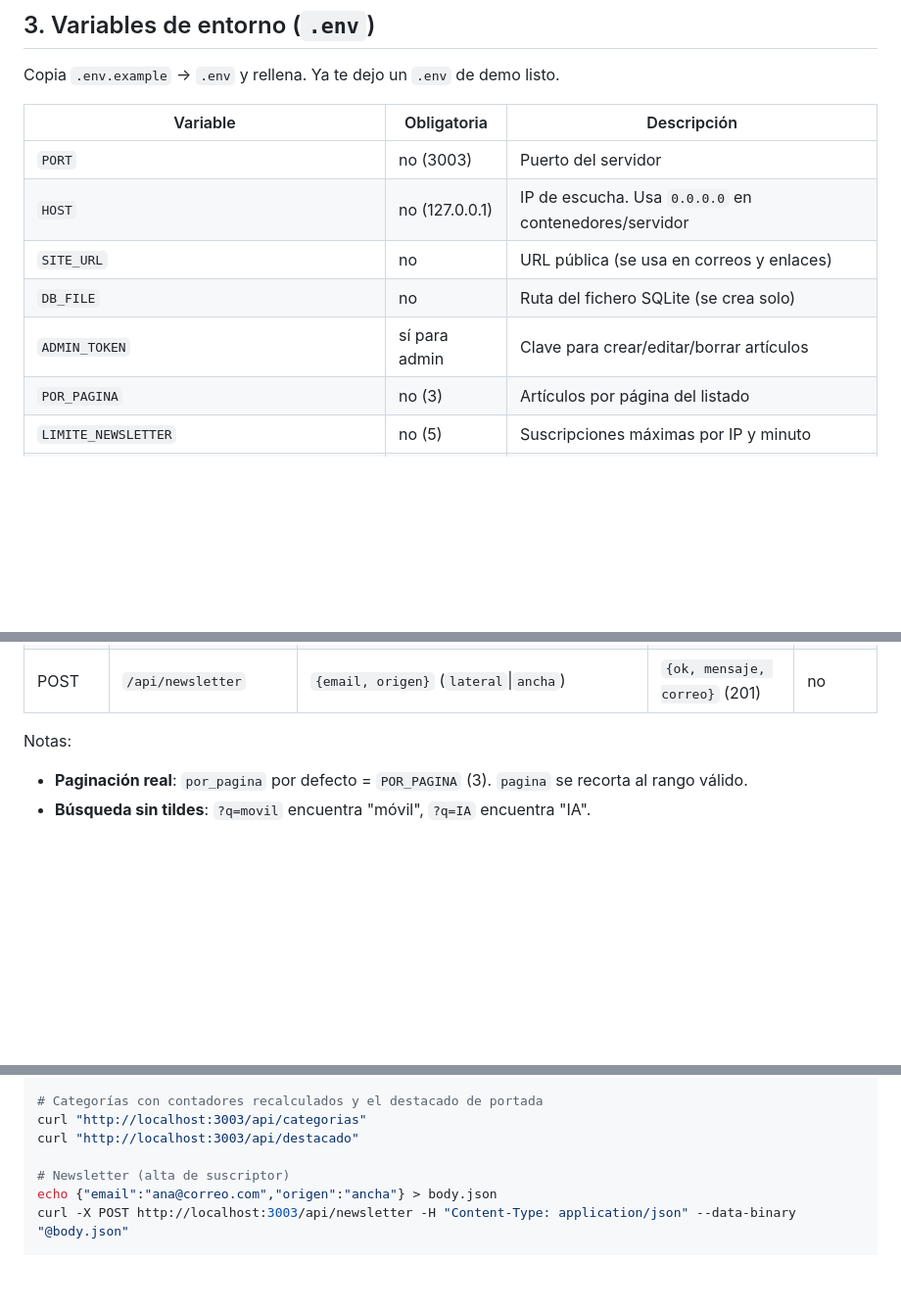
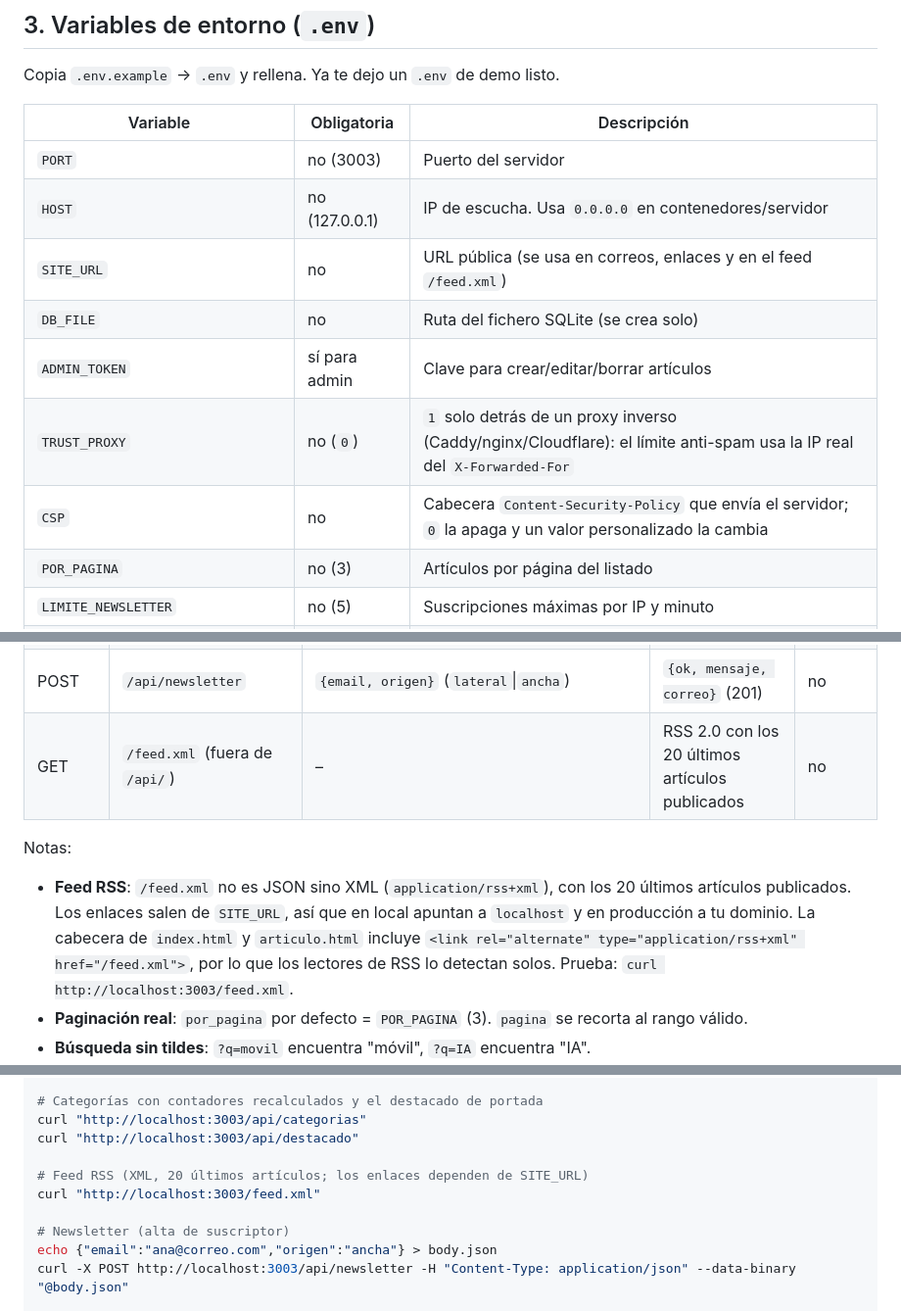
Before and after one commit to alberto2005-coder/plantillas-web-node-api-sqlite, a Markdown page: 03-blog/README.md, 3 parts joined by grey strips. Shown at 98% size. Drawn GitHub-style; blank space fills up the shorter version.

Commit message:
docs(blog): documentar nuevas funcionalidades y configuracion en los manuales de la plantilla 03

```diff
--- a/03-blog/README.md
+++ b/03-blog/README.md
@@ -68,9 +68,11 @@ Copia `.env.example` → `.env` y rellena. Ya te dejo un `.env` de demo listo.
 |---|---|---|
 | `PORT` | no (3003) | Puerto del servidor |
 | `HOST` | no (127.0.0.1) | IP de escucha. Usa `0.0.0.0` en contenedores/servidor |
-| `SITE_URL` | no | URL pública (se usa en correos y enlaces) |
+| `SITE_URL` | no | URL pública (se usa en correos, enlaces y en el feed `/feed.xml`) |
 | `DB_FILE` | no | Ruta del fichero SQLite (se crea solo) |
 | `ADMIN_TOKEN` | sí para admin | Clave para crear/editar/borrar artículos |
+| `TRUST_PROXY` | no (`0`) | `1` solo detrás de un proxy inverso (Caddy/nginx/Cloudflare): el límite anti-spam usa la IP real del `X-Forwarded-For` |
+| `CSP` | no | Cabecera `Content-Security-Policy` que envía el servidor; `0` la apaga y un valor personalizado la cambia |
 | `POR_PAGINA` | no (3) | Artículos por página del listado |
 | `LIMITE_NEWSLETTER` | no (5) | Suscripciones máximas por IP y minuto |
 | `NEWSLETTER_DESTINO` | no | Correo que recibe el aviso de cada nueva suscripción |
@@ -100,9 +102,17 @@ y necesitan el header `x-admin-token`.
 | PUT | `/api/articulos/:slug` | campos a modificar (fusión parcial) | `{ok, slug, articulo}` | `x-admin-token` |
 | DELETE | `/api/articulos/:slug` | – | `{ok, borrados}` | `x-admin-token` |
 | POST | `/api/newsletter` | `{email, origen}` (`lateral`\|`ancha`) | `{ok, mensaje, correo}` (201) | no |
+| GET | `/feed.xml` (fuera de `/api/`) | – | RSS 2.0 con los 20 últimos artículos publicados | no |
 
 Notas:
 
+- **Feed RSS**: `/feed.xml` no es JSON sino XML (`application/rss+xml`), con los
+  20 últimos artículos publicados. Los enlaces salen de `SITE_URL`, así que en
+  local apuntan a `localhost` y en producción a tu dominio. La cabecera de
+  `index.html` y `articulo.html` incluye
+  `<link rel="alternate" type="application/rss+xml" href="/feed.xml">`, por lo
+  que los lectores de RSS lo detectan solos. Prueba:
+  `curl http://localhost:3003/feed.xml`.
 - **Paginación real**: `por_pagina` por defecto = `POR_PAGINA` (3). `pagina` se recorta al rango válido.
 - **Búsqueda sin tildes**: `?q=movil` encuentra "móvil", `?q=IA` encuentra "IA".
 - **El destacado no se duplica**: `GET /api/articulos` excluye `destacado = 1` (ya se
@@ -133,6 +143,9 @@ curl "http://localhost:3003/api/articulos/css-grid-en-produccion-10-patrones"
 # Categorías con contadores recalculados y el destacado de portada
 curl "http://localhost:3003/api/categorias"
 curl "http://localhost:3003/api/destacado"
+
+# Feed RSS (XML, 20 últimos artículos; los enlaces dependen de SITE_URL)
+curl "http://localhost:3003/feed.xml"
 
 # Newsletter (alta de suscriptor)
 echo {"email":"ana@correo.com","origen":"ancha"} > body.json
```
Also changed, not shown: 03-blog/docs/GUIA-DESARROLLADOR.md (+37 -0 lines), 03-blog/docs/GUIA-USUARIO.md (+21 -0 lines).
